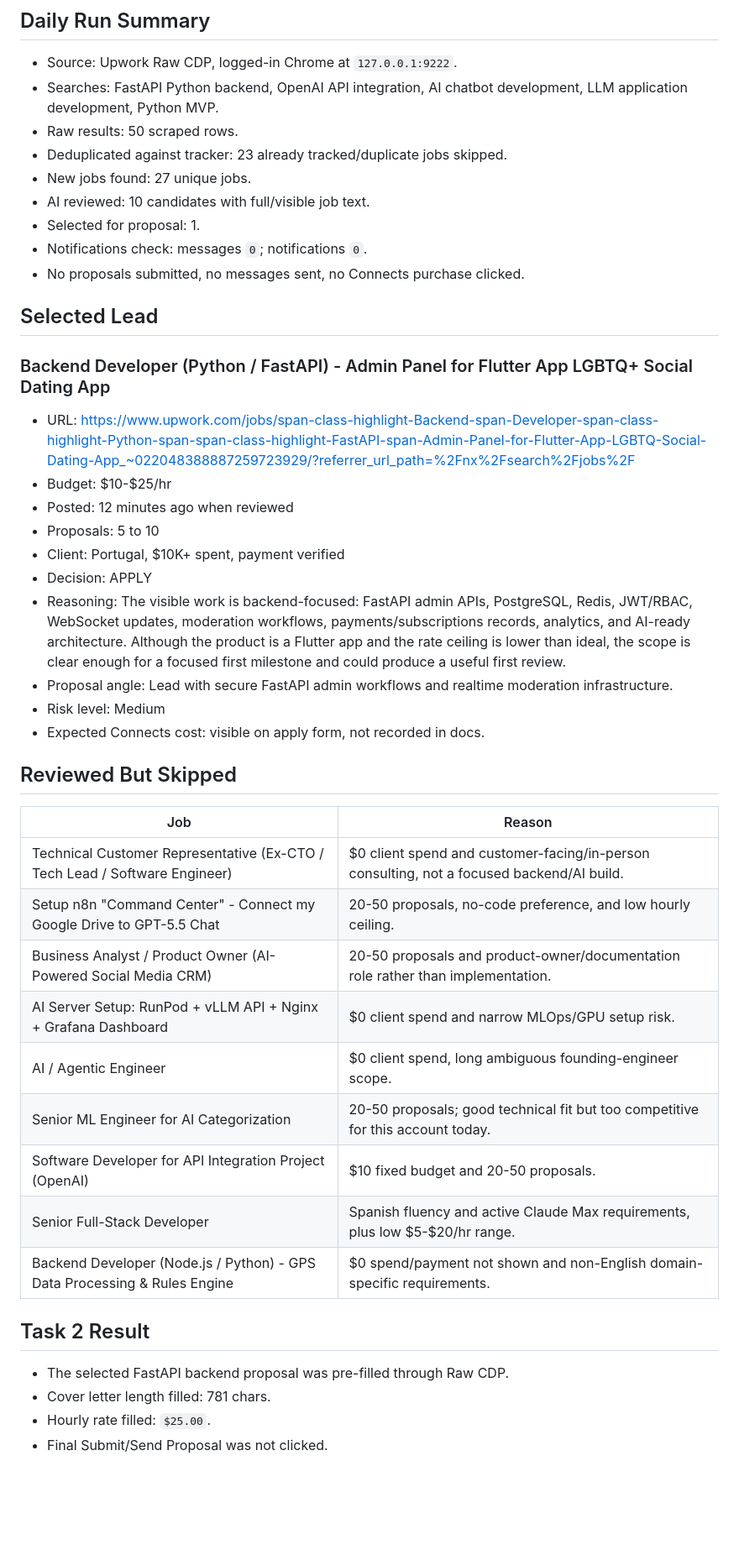
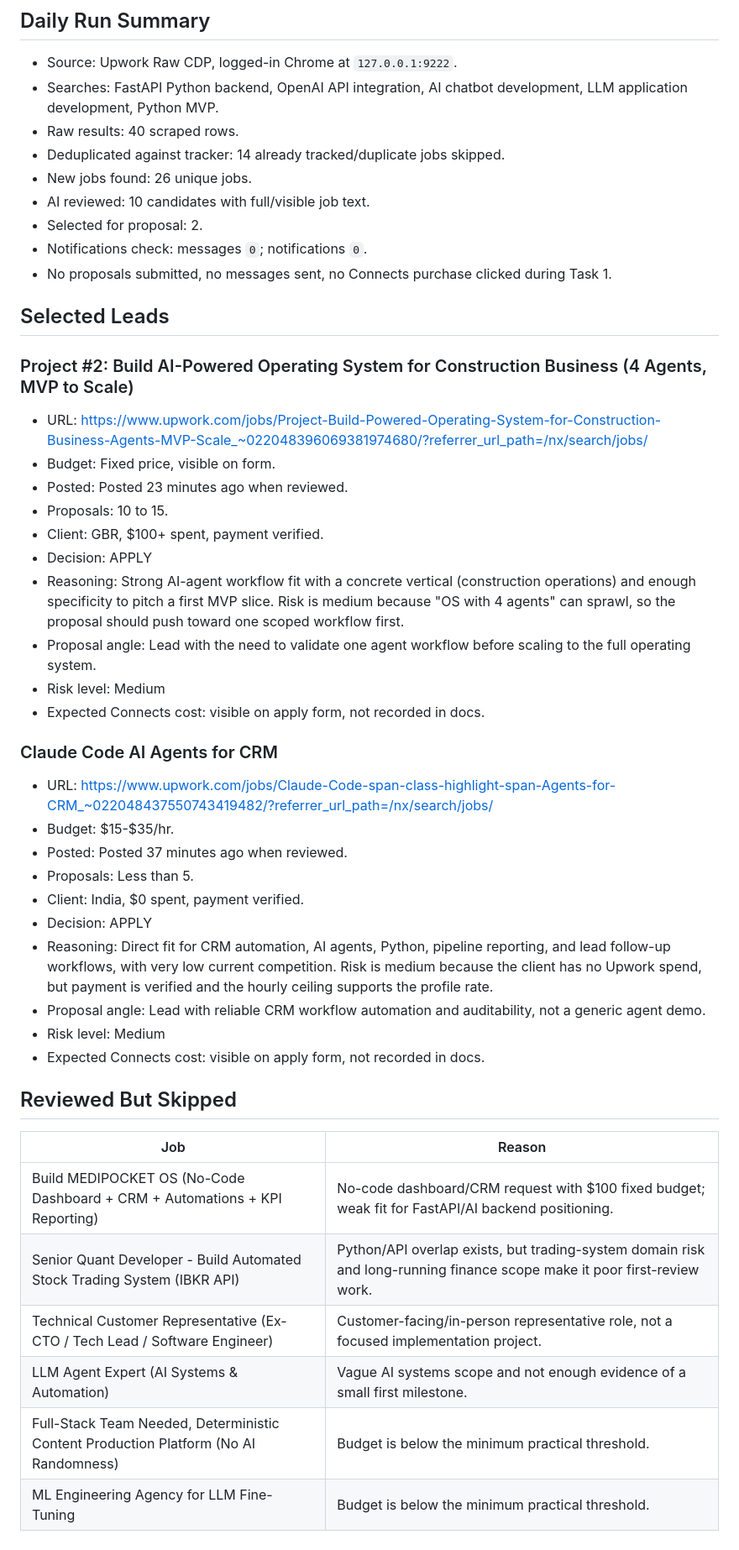
Before and after one commit to CNalks/freelance-ai-ops, a Markdown page: docs/job-leads.md, the part around the change. Shown at 84% size. Rendered like a GitHub page; blank space fills up the shorter version.

Commit message:
update job leads 2026-04-27

```diff
--- a/docs/job-leads.md
+++ b/docs/job-leads.md
@@ -4,26 +4,39 @@
 
 - Source: Upwork Raw CDP, logged-in Chrome at `127.0.0.1:9222`.
 - Searches: FastAPI Python backend, OpenAI API integration, AI chatbot development, LLM application development, Python MVP.
-- Raw results: 50 scraped rows.
-- Deduplicated against tracker: 23 already tracked/duplicate jobs skipped.
-- New jobs found: 27 unique jobs.
+- Raw results: 40 scraped rows.
+- Deduplicated against tracker: 14 already tracked/duplicate jobs skipped.
+- New jobs found: 26 unique jobs.
 - AI reviewed: 10 candidates with full/visible job text.
-- Selected for proposal: 1.
+- Selected for proposal: 2.
 - Notifications check: messages `0`; notifications `0`.
-- No proposals submitted, no messages sent, no Connects purchase clicked.
+- No proposals submitted, no messages sent, no Connects purchase clicked during Task 1.
 
-## Selected Lead
+## Selected Leads
 
-### Backend Developer (Python / FastAPI) - Admin Panel for Flutter App LGBTQ+ Social Dating App
+### Project #2: Build AI-Powered Operating System for Construction Business (4 Agents, MVP to Scale)
 
-- URL: https://www.upwork.com/jobs/span-class-highlight-Backend-span-Developer-span-class-highlight-Python-span-span-class-highlight-FastAPI-span-Admin-Panel-for-Flutter-App-LGBTQ-Social-Dating-App_~022048388887259723929/?referrer_url_path=%2Fnx%2Fsearch%2Fjobs%2F
-- Budget: $10-$25/hr
-- Posted: 12 minutes ago when reviewed
-- Proposals: 5 to 10
-- Client: Portugal, $10K+ spent, payment verified
+- URL: https://www.upwork.com/jobs/Project-Build-Powered-Operating-System-for-Construction-Business-Agents-MVP-Scale_~022048396069381974680/?referrer_url_path=/nx/search/jobs/
+- Budget: Fixed price, visible on form.
+- Posted: Posted 23 minutes ago when reviewed.
+- Proposals: 10 to 15.
+- Client: GBR, $100+ spent, payment verified.
 - Decision: APPLY
-- Reasoning: The visible work is backend-focused: FastAPI admin APIs, PostgreSQL, Redis, JWT/RBAC, WebSocket updates, moderation workflows, payments/subscriptions records, analytics, and AI-ready architecture. Although the product is a Flutter app and the rate ceiling is lower than ideal, the scope is clear enough for a focused first milestone and could produce a useful first review.
-- Proposal angle: Lead with secure FastAPI admin workflows and realtime moderation infrastructure.
+- Reasoning: Strong AI-agent workflow fit with a concrete vertical (construction operations) and enough specificity to pitch a first MVP slice. Risk is medium because "OS with 4 agents" can sprawl, so the proposal should push toward one scoped workflow first.
+- Proposal angle: Lead with the need to validate one agent workflow before scaling to the full operating system.
+- Risk level: Medium
+- Expected Connects cost: visible on apply form, not recorded in docs.
+
+### Claude Code AI Agents for CRM
+
+- URL: https://www.upwork.com/jobs/Claude-Code-span-class-highlight-span-Agents-for-CRM_~022048437550743419482/?referrer_url_path=/nx/search/jobs/
+- Budget: $15-$35/hr.
+- Posted: Posted 37 minutes ago when reviewed.
+- Proposals: Less than 5.
+- Client: India, $0 spent, payment verified.
+- Decision: APPLY
+- Reasoning: Direct fit for CRM automation, AI agents, Python, pipeline reporting, and lead follow-up workflows, with very low current competition. Risk is medium because the client has no Upwork spend, but payment is verified and the hourly ceiling supports the profile rate.
+- Proposal angle: Lead with reliable CRM workflow automation and auditability, not a generic agent demo.
 - Risk level: Medium
 - Expected Connects cost: visible on apply form, not recorded in docs.
 
@@ -31,19 +44,9 @@
 
 | Job | Reason |
 |-----|--------|
-| Technical Customer Representative (Ex-CTO / Tech Lead / Software Engineer) | $0 client spend and customer-facing/in-person consulting, not a focused backend/AI build. |
-| Setup n8n "Command Center" - Connect my Google Drive to GPT-5.5 Chat | 20-50 proposals, no-code preference, and low hourly ceiling. |
-| Business Analyst / Product Owner (AI-Powered Social Media CRM) | 20-50 proposals and product-owner/documentation role rather than implementation. |
-| AI Server Setup: RunPod + vLLM API + Nginx + Grafana Dashboard | $0 client spend and narrow MLOps/GPU setup risk. |
-| AI / Agentic Engineer | $0 client spend, long ambiguous founding-engineer scope. |
-| Senior ML Engineer for AI Categorization | 20-50 proposals; good technical fit but too competitive for this account today. |
-| Software Developer for API Integration Project (OpenAI) | $10 fixed budget and 20-50 proposals. |
-| Senior Full-Stack Developer | Spanish fluency and active Claude Max requirements, plus low $5-$20/hr range. |
-| Backend Developer (Node.js / Python) - GPS Data Processing & Rules Engine | $0 spend/payment not shown and non-English domain-specific requirements. |
-
-## Task 2 Result
-
-- The selected FastAPI backend proposal was pre-filled through Raw CDP.
-- Cover letter length filled: 781 chars.
-- Hourly rate filled: `$25.00`.
-- Final Submit/Send Proposal was not clicked.
+| Build MEDIPOCKET OS (No-Code Dashboard + CRM + Automations + KPI Reporting) | No-code dashboard/CRM request with $100 fixed budget; weak fit for FastAPI/AI backend positioning. |
+| Senior Quant Developer - Build Automated Stock Trading System (IBKR API) | Python/API overlap exists, but trading-system domain risk and long-running finance scope make it poor first-review work. |
+| Technical Customer Representative (Ex-CTO / Tech Lead / Software Engineer) | Customer-facing/in-person representative role, not a focused implementation project. |
+| LLM Agent Expert (AI Systems & Automation) | Vague AI systems scope and not enough evidence of a small first milestone. |
+| Full-Stack Team Needed, Deterministic Content Production Platform (No AI Randomness) | Budget is below the minimum practical threshold. |
+| ML Engineering Agency for LLM Fine-Tuning | Budget is below the minimum practical threshold. |
```
